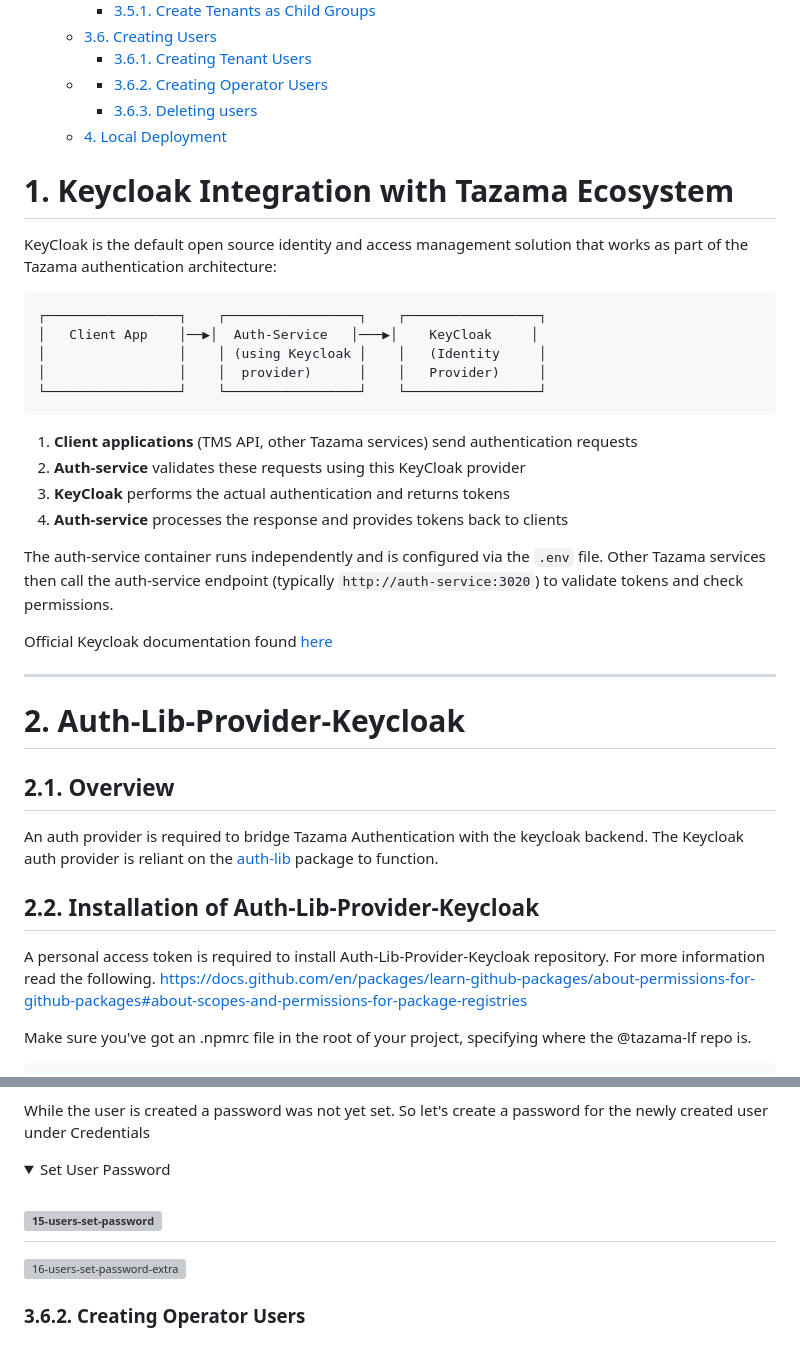
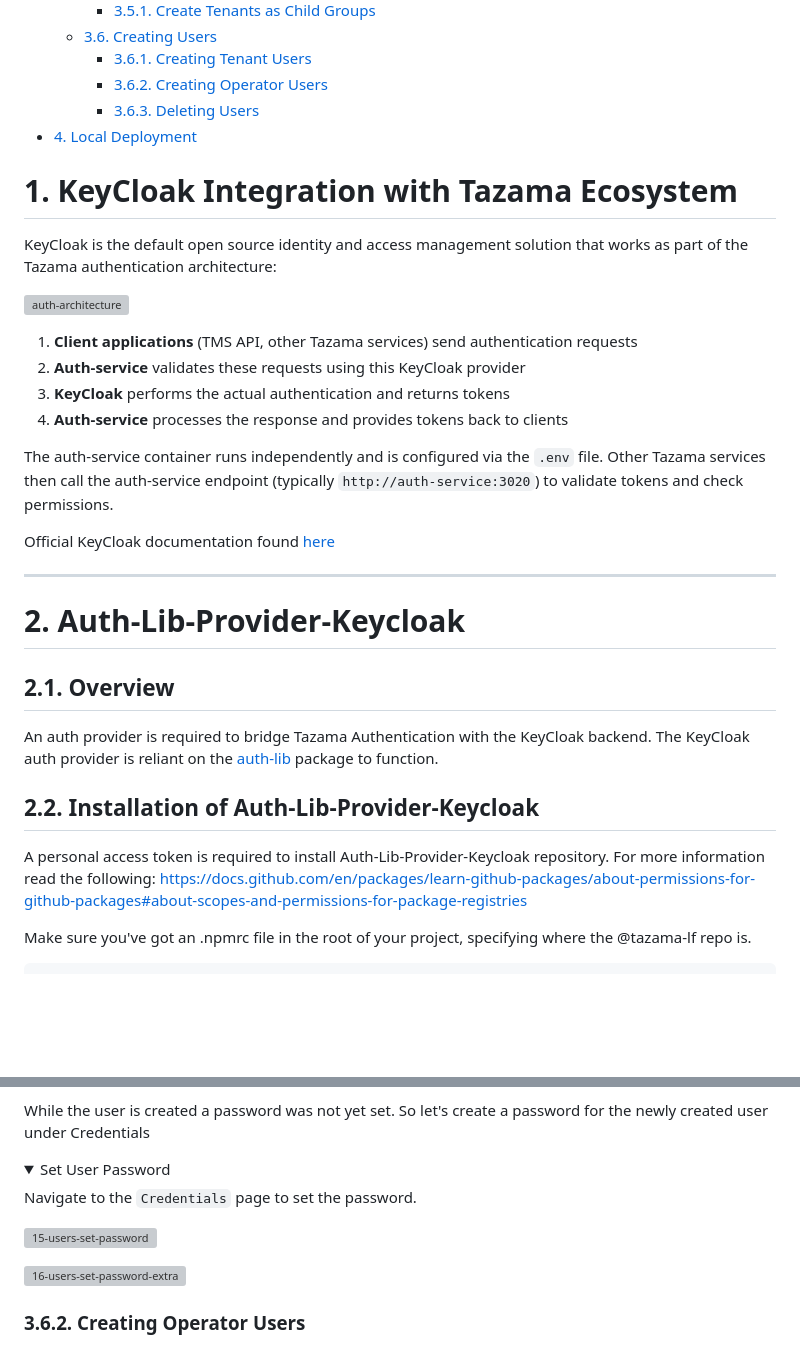
Before and after one commit to tazama-lf/docs, a Markdown page: Guides/keycloak-operator.md, 2 parts joined by grey strips. Rendered like a GitHub page; blank space fills up the shorter version; grey boxes are pictures that could not be loaded.

````diff
--- a/Guides/keycloak-operator.md
+++ b/Guides/keycloak-operator.md
@@ -27,19 +27,12 @@
     - [3.6.2. Creating Operator Users](#362-creating-operator-users)
-    - [3.6.3. Deleting users](#363-deleting-users)
-  - [4. Local Deployment](#4-local-deployment)
+    - [3.6.3. Deleting Users](#363-deleting-users)
+- [4. Local Deployment](#4-local-deployment)
 
-
-# 1. Keycloak Integration with Tazama Ecosystem
+# 1. KeyCloak Integration with Tazama Ecosystem
 
 KeyCloak is the default open source identity and access management solution that works as part of the Tazama authentication architecture:
 
-```
-┌─────────────────┐    ┌─────────────────┐    ┌─────────────────┐
-│   Client App    │──▶│  Auth-Service   │───▶│    KeyCloak     │
-│                 │    │ (using Keycloak │    │   (Identity     │
-│                 │    │  provider)      │    │   Provider)     │
-└─────────────────┘    └─────────────────┘    └─────────────────┘
-```
+![auth-architecture](../images/KeyCloak/tazama-auth-architecture.png)
 
 1. **Client applications** (TMS API, other Tazama services) send authentication requests
 2. **Auth-service** validates these requests using this KeyCloak provider
@@ -48,7 +41,7 @@ KeyCloak is the default open source identity and access management solution that
 
 The auth-service container runs independently and is configured via the `.env` file. Other Tazama services then call the auth-service endpoint (typically `http://auth-service:3020`) to validate tokens and check permissions.
 
-Official Keycloak documentation found [here](https://www.keycloak.org/docs/23.0.6/server_admin/index.html)
+Official KeyCloak documentation found [here](https://www.KeyCloak.org/docs/23.0.6/server_admin/index.html)
 
 ---
 
@@ -56,11 +49,11 @@ Official Keycloak documentation found [here](https://www.keycloak.org/docs/23.0.
 
 ## 2.1. Overview
 
-An auth provider is required to bridge Tazama Authentication with the keycloak backend. The Keycloak auth provider is reliant on the [auth-lib](https://github.com/tazama-lf/auth-lib) package to function.
+An auth provider is required to bridge Tazama Authentication with the KeyCloak backend. The KeyCloak auth provider is reliant on the [auth-lib](https://github.com/tazama-lf/auth-lib) package to function.
 
 ## 2.2. Installation of Auth-Lib-Provider-Keycloak
 
-A personal access token is required to install Auth-Lib-Provider-Keycloak repository. For more information read the following.
+A personal access token is required to install Auth-Lib-Provider-Keycloak repository. For more information read the following:
 https://docs.github.com/en/packages/learn-github-packages/about-permissions-for-github-packages#about-scopes-and-permissions-for-package-registries
 
 Make sure you've got an .npmrc file in the root of your project, specifying where the @tazama-lf repo is.
@@ -513,8 +521,10 @@ While the user is created a password was not yet set. So let's create a password
       Set User Password
     </summary>
 
+Navigate to the `Credentials` page to set the password.
+
 ![15-users-set-password](../images/keycloak/15-users-set-password.png)
----
+
 ![16-users-set-password-extra](../images/keycloak/16-users-set-password-extra.png)
 
 ### 3.6.2. Creating Operator Users
````
Also changed, not shown: other parts of Guides/keycloak-operator.md (+53 -34 lines), images/keycloak/1-create-realm-nav.png, images/keycloak/tazama-auth-architecture.png (added).
